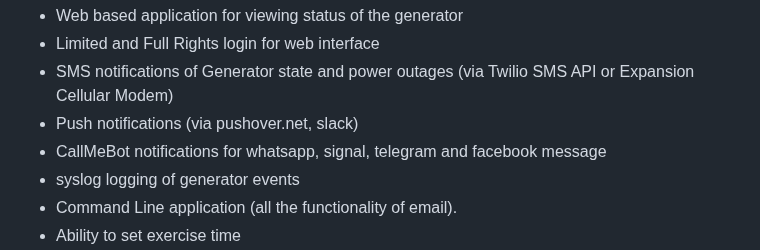
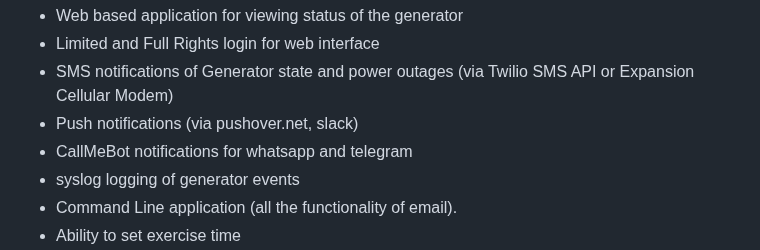
Before and after one commit to jgyates/genmon, a Markdown page: README.md, the part around the change. GitHub-like rendering.

```diff
--- a/README.md
+++ b/README.md
@@ -52,7 +52,7 @@ The software supports the following features:
 - Limited and Full Rights login for web interface
 - SMS notifications of Generator state and power outages (via Twilio SMS API or Expansion Cellular Modem)
 - Push notifications (via pushover.net, slack)
-- CallMeBot notifications for whatsapp, signal, telegram and facebook message
+- CallMeBot notifications for whatsapp and telegram
 - syslog logging of generator events
 - Command Line application (all the functionality of email).
 - Ability to set exercise time
```
